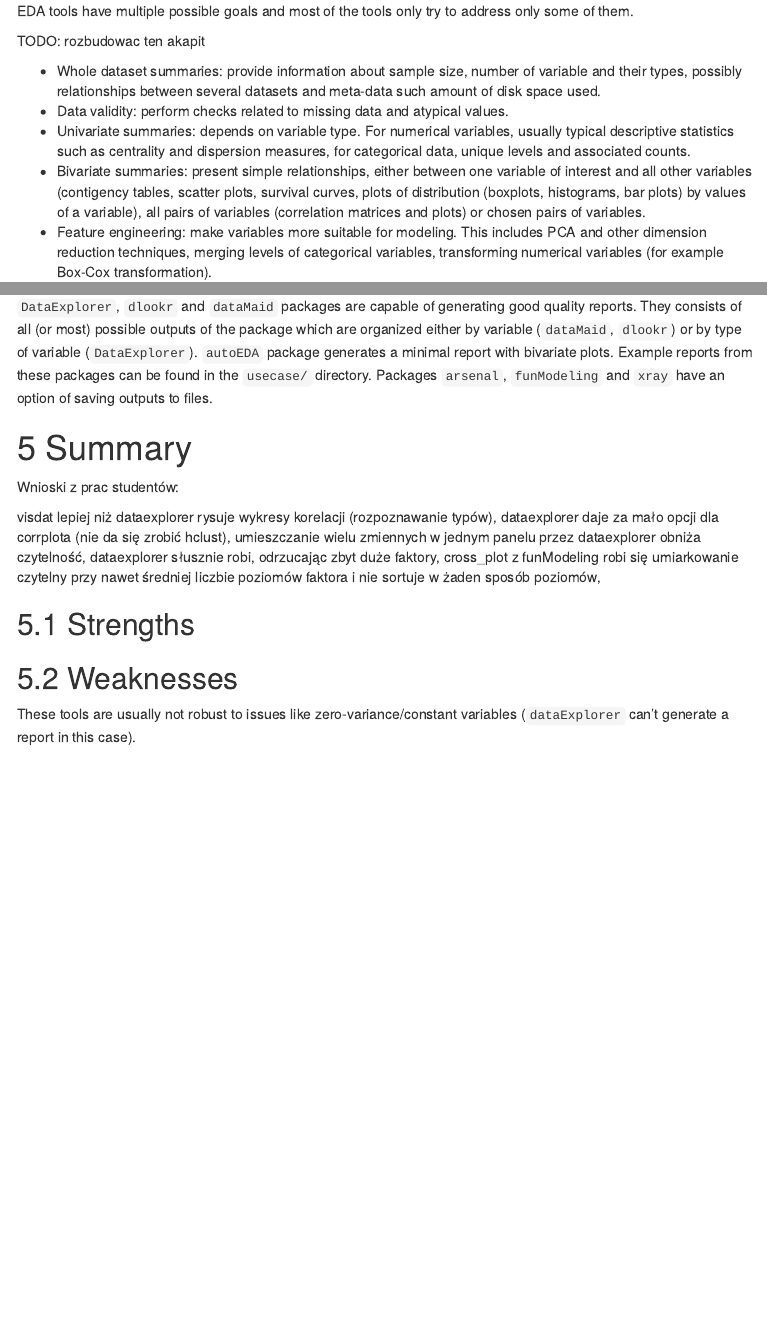
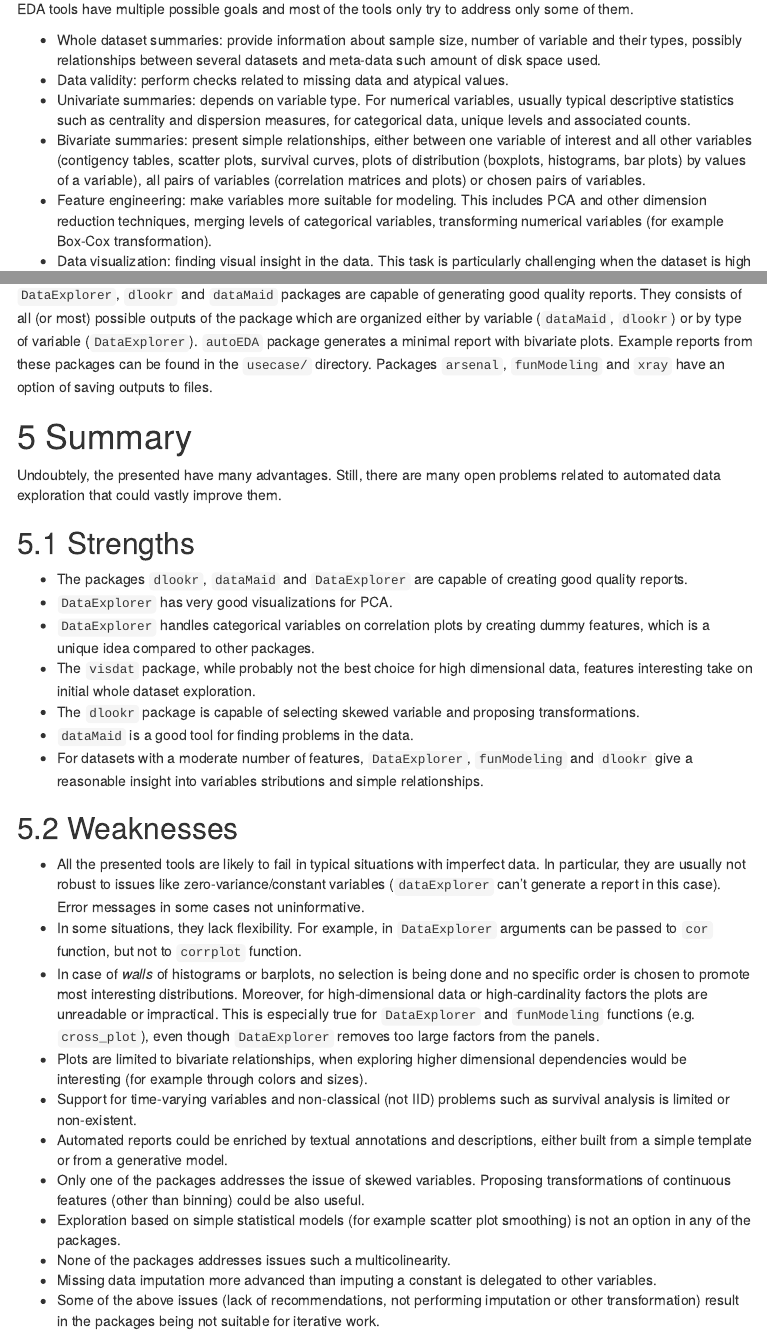
Before and after one commit to mstaniak/autoEDA-resources, an R Markdown document (autoEDA-summary-report.Rmd): the page in a window 1100 px wide, from 410 px down before the commit and from 380 px down after it, so that both start at the same text, and a second part further down, joined at a grey line. The pictures show the output file autoEDA-summary-report.html that the author committed with the source, opened offline; menus at the side of the page are left out.

Commit message:
adds summary

```diff
--- a/autoEDA-summary-report.Rmd
+++ b/autoEDA-summary-report.Rmd
@@ -45,13 +45,9 @@ But the first step in every Data Science project is understanding the particular
 It usually reffered to as Exploratory Data Analysis.
 This report is a summary of the existing R tools for automatic (or fast) EDA.
 
-TODO: glebszy wstep
-
 # Automatic EDA Tasks
 
 EDA tools have multiple possible goals and most of the tools only try to address only some of them.
-
-TODO: rozbudowac ten akapit
 
   - Whole dataset summaries: provide information about sample size, number of variable and their types, possibly relationships between several datasets and meta-data such amount of disk space used.
   - Data validity: perform checks related to missing data and atypical values.
@@ -283,19 +279,31 @@ Packages `arsenal`, `funModeling` and `xray` have an option of saving outputs to
 
 # Summary
 
-Wnioski z prac studentów:
-
-visdat lepiej niż dataexplorer rysuje wykresy korelacji (rozpoznawanie typów),
-dataexplorer daje za mało opcji dla corrplota (nie da się zrobić hclust),
-umieszczanie wielu zmiennych w jednym panelu przez dataexplorer obniża czytelność,
-dataexplorer słusznie robi, odrzucając zbyt duże faktory,
-cross_plot z funModeling robi się umiarkowanie czytelny przy nawet średniej liczbie poziomów faktora i nie sortuje w żaden sposób poziomów,
+Undoubtely, the presented have many advantages.
+Still, there are many open problems related to automated data exploration that could vastly improve them.
 
 
 ## Strengths
 
+  * The packages `dlookr`, `dataMaid` and `DataExplorer` are capable of creating good quality reports.
+  * `DataExplorer` has very good visualizations for PCA.
+  * `DataExplorer` handles categorical variables on correlation plots by creating dummy features, which is a unique idea compared to other packages.
+  * The `visdat` package, while probably not the best choice for high dimensional data, features interesting take on initial whole dataset exploration.
+  * The `dlookr` package is capable of selecting skewed variable and proposing transformations.
+  * `dataMaid` is a good tool for finding problems in the data.
+  * For datasets with a moderate number of features, `DataExplorer`, `funModeling` and `dlookr` give a reasonable insight into variables stributions and simple relationships.
+
 
 ## Weaknesses
 
-
-These tools are usually not robust to issues like zero-variance/constant variables (`dataExplorer` can't generate a report in this case).
+  * All the presented tools are likely to fail in typical situations with imperfect data. In particular, they are usually not robust to issues like zero-variance/constant variables (`dataExplorer` can't generate a report in this case). Error messages in some cases not uninformative.
+  * In some situations, they lack flexibility. For example, in `DataExplorer` arguments can be passed to `cor` function, but not to `corrplot` function.
+  * In case of _walls_ of histograms or barplots, no selection is being done and no specific order is chosen to promote most interesting distributions. Moreover, for high-dimensional data or high-cardinality factors the plots are unreadable or impractical. This is especially true for `DataExplorer` and `funModeling` functions (e.g. `cross_plot`), even though `DataExplorer` removes too large factors from the panels.
+  * Plots are limited to bivariate relationships, when exploring higher dimensional dependencies would be interesting (for example through colors and sizes).
+  * Support for time-varying variables and non-classical (not IID) problems such as survival analysis is limited or non-existent.
+  * Automated reports could be enriched by textual annotations and descriptions, either built from a simple template or from a generative model.
+  * Only one of the packages addresses the issue of skewed variables. Proposing transformations of continuous features (other than binning) could be also useful.
+  * Exploration based on simple statistical models (for example scatter plot smoothing) is not an option in any of the packages.
+  * None of the packages addresses issues such a multicolinearity.
+  * Missing data imputation more advanced than imputing a constant is delegated to other variables.
+  * Some of the above issues (lack of recommendations, not performing imputation or other transformation) result in the packages being not suitable for iterative work.
```
Also changed, not shown: autoEDA-summary-report.html.
